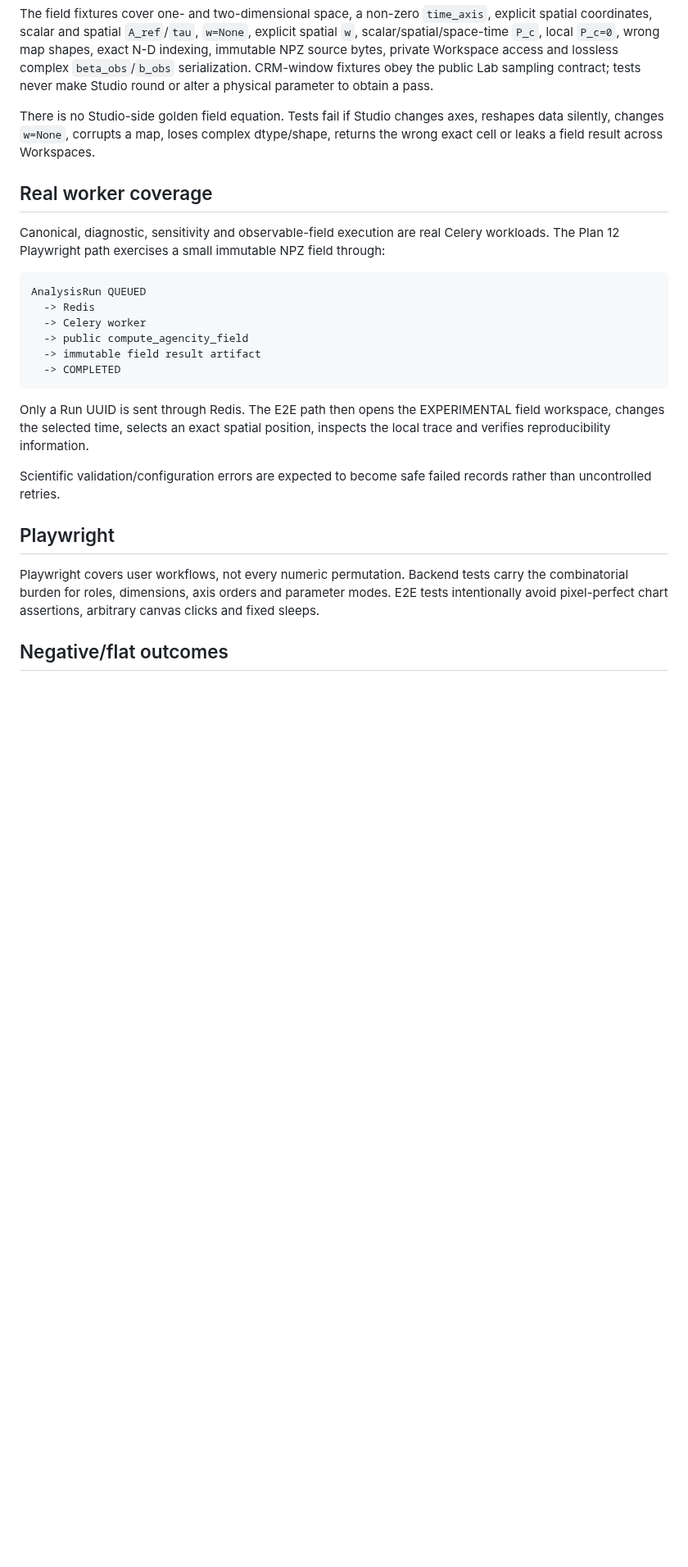
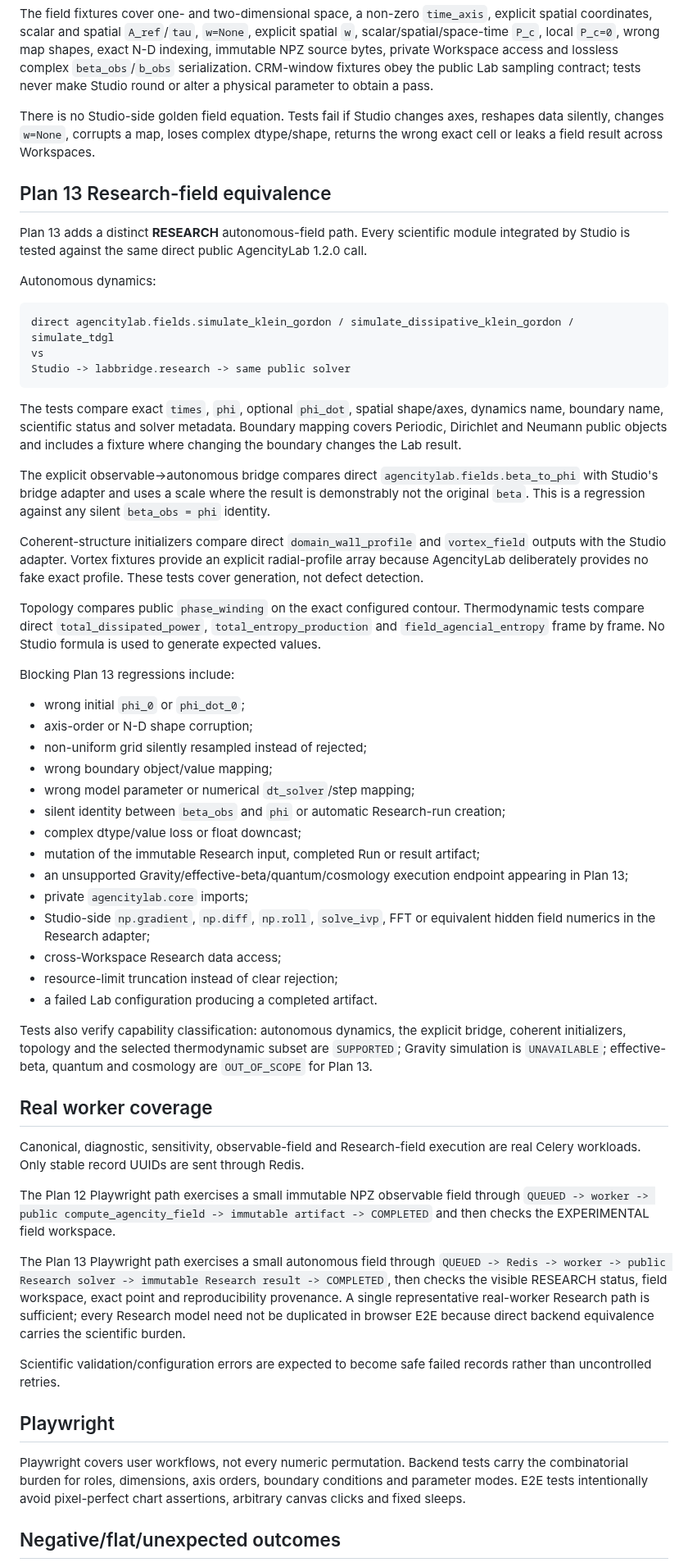
Before and after one commit to somafgroup/AgencityStudio, a Markdown page: docs/testing.md, the part around one of its changes. Shown at 82% size. Rendered like a GitHub page; blank space fills up the shorter version.

Commit message:
docs: define Plan 13 research test contracts

````diff
--- a/docs/testing.md
+++ b/docs/testing.md
@@ -100,26 +100,58 @@ The field fixtures cover one- and two-dimensional space, a non-zero `time_axis`,
 
 There is no Studio-side golden field equation. Tests fail if Studio changes axes, reshapes data silently, changes `w=None`, corrupts a map, loses complex dtype/shape, returns the wrong exact cell or leaks a field result across Workspaces.
 
+## Plan 13 Research-field equivalence
+
+Plan 13 adds a distinct **RESEARCH** autonomous-field path. Every scientific module integrated by Studio is tested against the same direct public AgencityLab 1.2.0 call.
+
+Autonomous dynamics:
+
+```text
+direct agencitylab.fields.simulate_klein_gordon / simulate_dissipative_klein_gordon / simulate_tdgl
+vs
+Studio -> labbridge.research -> same public solver
+```
+
+The tests compare exact `times`, `phi`, optional `phi_dot`, spatial shape/axes, dynamics name, boundary name, scientific status and solver metadata. Boundary mapping covers Periodic, Dirichlet and Neumann public objects and includes a fixture where changing the boundary changes the Lab result.
+
+The explicit observable→autonomous bridge compares direct `agencitylab.fields.beta_to_phi` with Studio's bridge adapter and uses a scale where the result is demonstrably not the original `beta`. This is a regression against any silent `beta_obs = phi` identity.
+
+Coherent-structure initializers compare direct `domain_wall_profile` and `vortex_field` outputs with the Studio adapter. Vortex fixtures provide an explicit radial-profile array because AgencityLab deliberately provides no fake exact profile. These tests cover generation, not defect detection.
+
+Topology compares public `phase_winding` on the exact configured contour. Thermodynamic tests compare direct `total_dissipated_power`, `total_entropy_production` and `field_agencial_entropy` frame by frame. No Studio formula is used to generate expected values.
+
+Blocking Plan 13 regressions include:
+
+- wrong initial `phi_0` or `phi_dot_0`;
+- axis-order or N-D shape corruption;
+- non-uniform grid silently resampled instead of rejected;
+- wrong boundary object/value mapping;
+- wrong model parameter or numerical `dt_solver`/step mapping;
+- silent identity between `beta_obs` and `phi` or automatic Research-run creation;
+- complex dtype/value loss or float downcast;
+- mutation of the immutable Research input, completed Run or result artifact;
+- an unsupported Gravity/effective-beta/quantum/cosmology execution endpoint appearing in Plan 13;
+- private `agencitylab.core` imports;
+- Studio-side `np.gradient`, `np.diff`, `np.roll`, `solve_ivp`, FFT or equivalent hidden field numerics in the Research adapter;
+- cross-Workspace Research data access;
+- resource-limit truncation instead of clear rejection;
+- a failed Lab configuration producing a completed artifact.
+
+Tests also verify capability classification: autonomous dynamics, the explicit bridge, coherent initializers, topology and the selected thermodynamic subset are `SUPPORTED`; Gravity simulation is `UNAVAILABLE`; effective-beta, quantum and cosmology are `OUT_OF_SCOPE` for Plan 13.
+
 ## Real worker coverage
 
-Canonical, diagnostic, sensitivity and observable-field execution are real Celery workloads. The Plan 12 Playwright path exercises a small immutable NPZ field through:
+Canonical, diagnostic, sensitivity, observable-field and Research-field execution are real Celery workloads. Only stable record UUIDs are sent through Redis.
 
-```text
-AnalysisRun QUEUED
-  -> Redis
-  -> Celery worker
-  -> public compute_agencity_field
-  -> immutable field result artifact
-  -> COMPLETED
-```
+The Plan 12 Playwright path exercises a small immutable NPZ observable field through `QUEUED -> worker -> public compute_agencity_field -> immutable artifact -> COMPLETED` and then checks the EXPERIMENTAL field workspace.
 
-Only a Run UUID is sent through Redis. The E2E path then opens the EXPERIMENTAL field workspace, changes the selected time, selects an exact spatial position, inspects the local trace and verifies reproducibility information.
+The Plan 13 Playwright path exercises a small autonomous field through `QUEUED -> Redis -> worker -> public Research solver -> immutable Research result -> COMPLETED`, then checks the visible RESEARCH status, field workspace, exact point and reproducibility provenance. A single representative real-worker Research path is sufficient; every Research model need not be duplicated in browser E2E because direct backend equivalence carries the scientific burden.
 
 Scientific validation/configuration errors are expected to become safe failed records rather than uncontrolled retries.
 
 ## Playwright
 
-Playwright covers user workflows, not every numeric permutation. Backend tests carry the combinatorial burden for roles, dimensions, axis orders and parameter modes. E2E tests intentionally avoid pixel-perfect chart assertions, arbitrary canvas clicks and fixed sleeps.
+Playwright covers user workflows, not every numeric permutation. Backend tests carry the combinatorial burden for roles, dimensions, axis orders, boundary conditions and parameter modes. E2E tests intentionally avoid pixel-perfect chart assertions, arbitrary canvas clicks and fixed sleeps.
 
-## Negative/flat outcomes
+## Negative/flat/unexpected outcomes
 
````
Also changed, not shown: other parts of docs/testing.md (+8 -8 lines).
